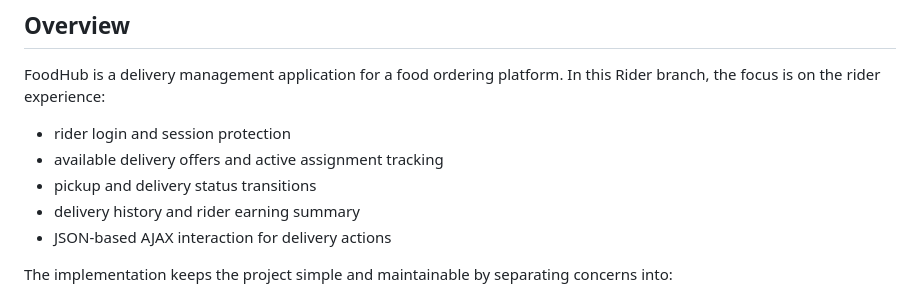
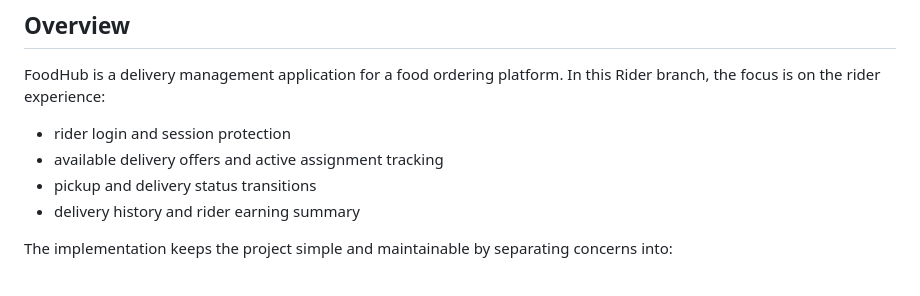
Before and after one commit to Jisan179/FoodHub, a Markdown page: README.md, the part around the change. GitHub-like rendering.

Commit message:
Update README to remove AJAX interaction details
Removed mention of JSON-based AJAX interaction for delivery actions.

```diff
--- a/README.md
+++ b/README.md
@@ -12,7 +12,6 @@ FoodHub is a delivery management application for a food ordering platform. In th
 - available delivery offers and active assignment tracking
 - pickup and delivery status transitions
 - delivery history and rider earning summary
-- JSON-based AJAX interaction for delivery actions
 
 The implementation keeps the project simple and maintainable by separating concerns into:
 
```
